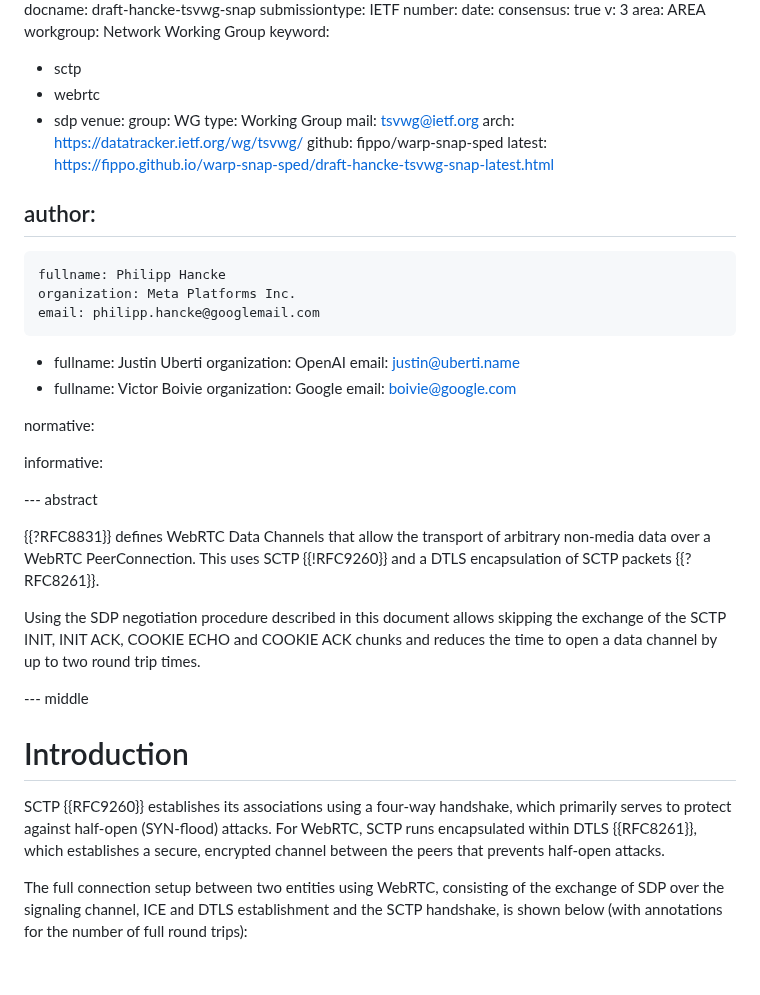
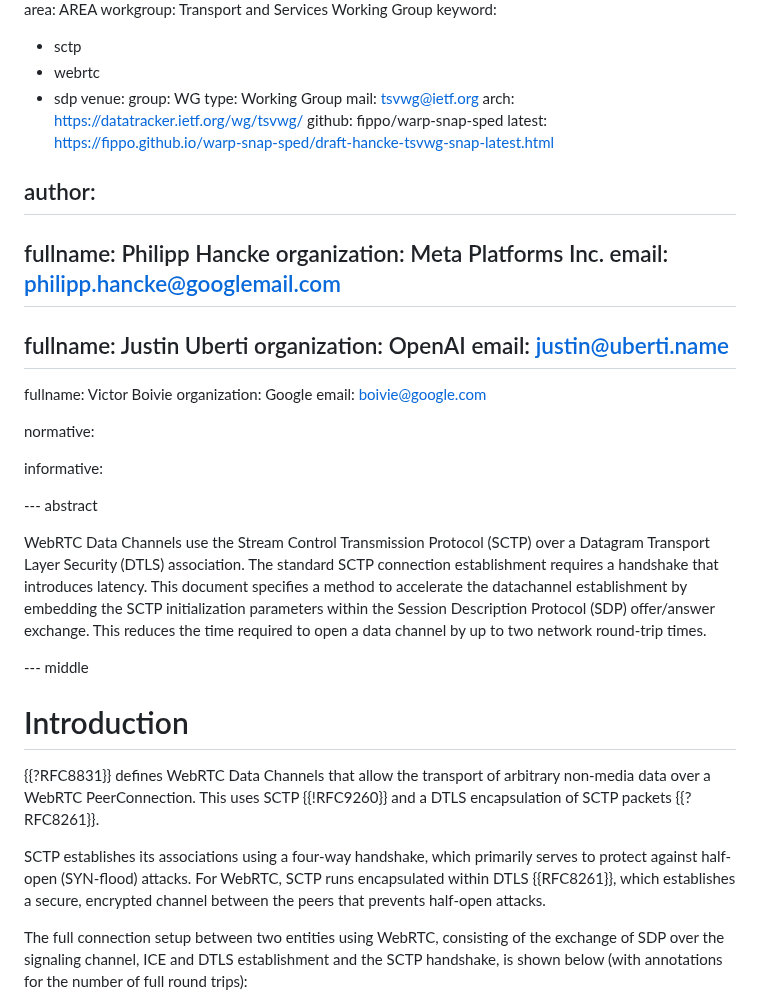
Before and after one commit to fippo/warp-snap-sped, a Markdown page: draft-hancke-tsvwg-snap.md, the part around one of its changes. Drawn GitHub-style; blank space fills up the shorter version.

Commit message:
snap: fix most nits (#3)
* snap: fix most idnits nits

```diff
--- a/draft-hancke-tsvwg-snap.md
+++ b/draft-hancke-tsvwg-snap.md
@@ -10,7 +10,7 @@ date:
 consensus: true
 v: 3
 area: AREA
-workgroup: Network Working Group
+workgroup: Transport and Services Working Group
 keyword:
  - sctp
  - webrtc
@@ -25,17 +25,17 @@ venue:
 
 author:
  -
-    fullname: Philipp Hancke
-    organization: Meta Platforms Inc.
-    email: philipp.hancke@googlemail.com
+  fullname: Philipp Hancke
+  organization: Meta Platforms Inc.
+  email: philipp.hancke@googlemail.com
  -
-    fullname: Justin Uberti
-    organization: OpenAI
-    email: justin@uberti.name
+  fullname: Justin Uberti
+  organization: OpenAI
+  email: justin@uberti.name
  -
-    fullname: Victor Boivie
-    organization: Google
-    email: boivie@google.com
+  fullname: Victor Boivie
+  organization: Google
+  email: boivie@google.com
 
 normative:
 
@@ -43,17 +43,19 @@ informative:
 
 --- abstract
 
-{{?RFC8831}} defines WebRTC Data Channels that allow the transport of arbitrary non-media data over a WebRTC PeerConnection.
-This uses SCTP {{!RFC9260}} and a DTLS encapsulation of SCTP packets {{?RFC8261}}.
-
-Using the SDP negotiation procedure described in this document allows skipping the exchange of the SCTP INIT, INIT ACK,
-COOKIE ECHO and COOKIE ACK chunks and reduces the time to open a data channel by up to two round trip times.
+WebRTC Data Channels use the Stream Control Transmission Protocol (SCTP) over a Datagram Transport Layer Security (DTLS) association.
+The standard SCTP connection establishment requires a handshake that introduces latency. This document specifies a method to
+accelerate the datachannel establishment by embedding the SCTP initialization parameters within the Session Description Protocol
+(SDP) offer/answer exchange. This reduces the time required to open a data channel by up to two network round-trip times.
 
 --- middle
 
 # Introduction
 
-SCTP {{RFC9260}} establishes its associations using a four-way handshake, which primarily serves to protect against
+{{?RFC8831}} defines WebRTC Data Channels that allow the transport of arbitrary non-media data over a WebRTC PeerConnection.
+This uses SCTP {{!RFC9260}} and a DTLS encapsulation of SCTP packets {{?RFC8261}}.
+
+SCTP establishes its associations using a four-way handshake, which primarily serves to protect against
 half-open (SYN-flood) attacks. For WebRTC, SCTP runs encapsulated within DTLS {{RFC8261}}, which establishes a secure,
 encrypted channel between the peers that prevents half-open attacks.
 
```
Also changed, not shown: other parts of draft-hancke-tsvwg-snap.md (+14 -14 lines).
